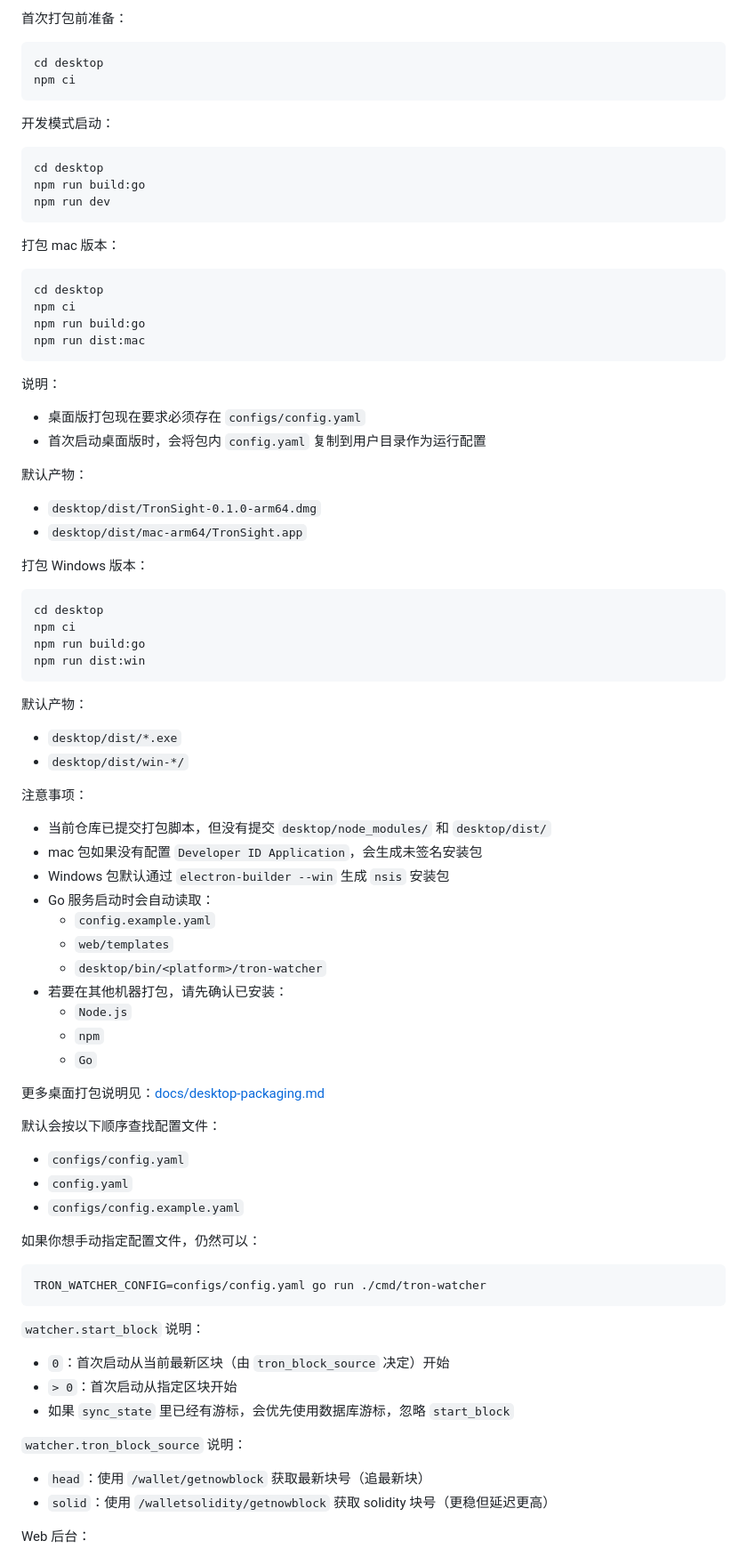
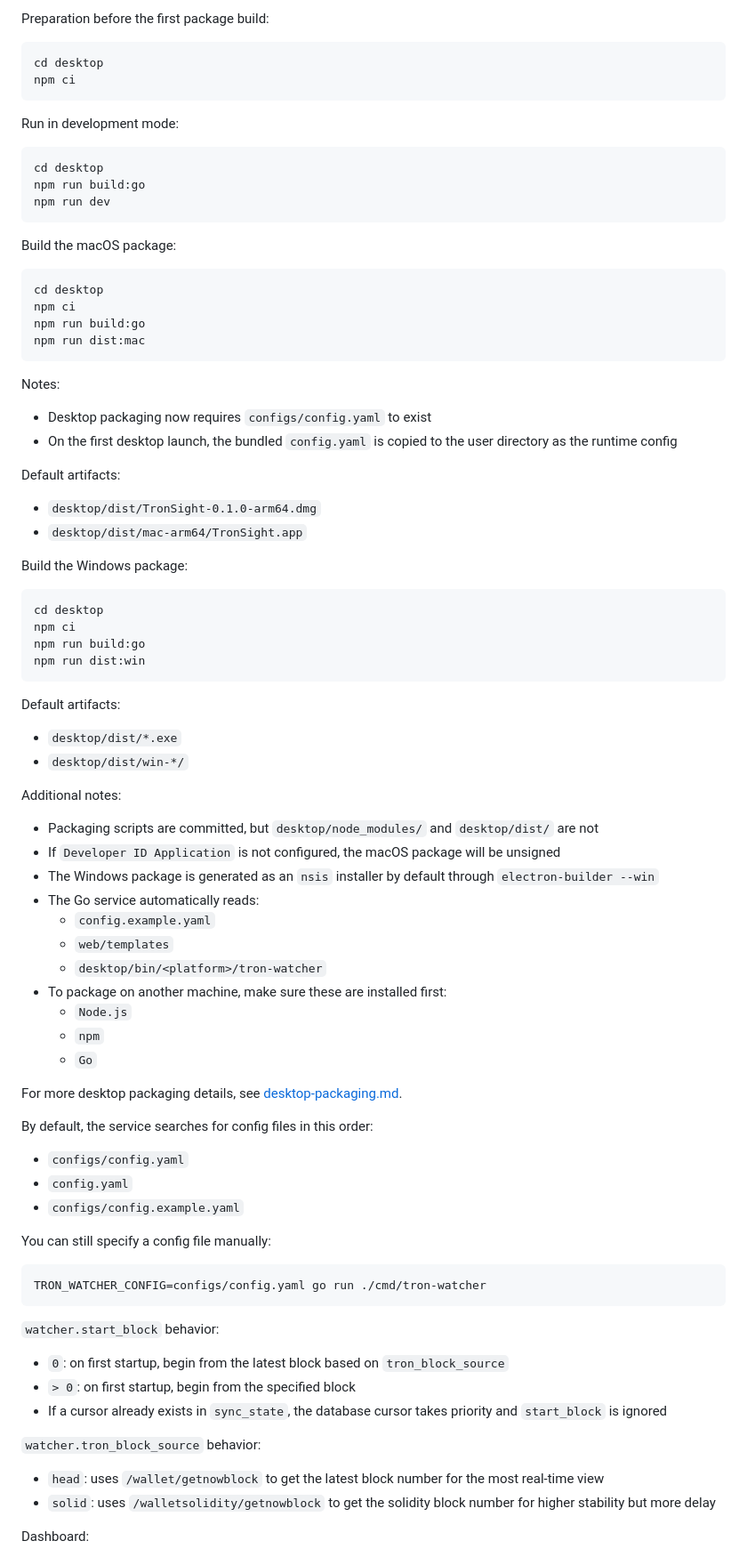
Before and after one commit to LiQingMuBai/dk-sighter, a Markdown page: README.md, the part around one of its changes. Shown at 89% size. GitHub-like rendering.

````diff
--- a/README.md
+++ b/README.md
@@ -76,12 +76,12 @@ go run ./cmd/tron-watcher
 
-首次打包前准备：
+Preparation before the first package build:
 
 ```bash
 cd desktop
 npm ci
 ```
 
-开发模式启动：
+Run in development mode:
 
 ```bash
 cd desktop
@@ -89,7 +89,7 @@ npm run build:go
 npm run dev
 ```
 
-打包 mac 版本：
+Build the macOS package:
 
 ```bash
 cd desktop
@@ -98,17 +98,17 @@ npm run build:go
 npm run dist:mac
 ```
 
-说明：
+Notes:
 
-- 桌面版打包现在要求必须存在 `configs/config.yaml`
-- 首次启动桌面版时，会将包内 `config.yaml` 复制到用户目录作为运行配置
+- Desktop packaging now requires `configs/config.yaml` to exist
+- On the first desktop launch, the bundled `config.yaml` is copied to the user directory as the runtime config
 
-默认产物：
+Default artifacts:
 
 - `desktop/dist/TronSight-0.1.0-arm64.dmg`
 - `desktop/dist/mac-arm64/TronSight.app`
 
-打包 Windows 版本：
+Build the Windows package:
 
 ```bash
 cd desktop
@@ -117,49 +117,49 @@ npm run build:go
 npm run dist:win
 ```
 
-默认产物：
+Default artifacts:
 
 - `desktop/dist/*.exe`
 - `desktop/dist/win-*/`
 
-注意事项：
+Additional notes:
 
-- 当前仓库已提交打包脚本，但没有提交 `desktop/node_modules/` 和 `desktop/dist/`
-- mac 包如果没有配置 `Developer ID Application`，会生成未签名安装包
-- Windows 包默认通过 `electron-builder --win` 生成 `nsis` 安装包
-- Go 服务启动时会自动读取：
+- Packaging scripts are committed, but `desktop/node_modules/` and `desktop/dist/` are not
+- If `Developer ID Application` is not configured, the macOS package will be unsigned
+- The Windows package is generated as an `nsis` installer by default through `electron-builder --win`
+- The Go service automatically reads:
   - `config.example.yaml`
   - `web/templates`
   - `desktop/bin/<platform>/tron-watcher`
-- 若要在其他机器打包，请先确认已安装：
+- To package on another machine, make sure these are installed first:
   - `Node.js`
   - `npm`
   - `Go`
 
-更多桌面打包说明见：[docs/desktop-packaging.md](file:///Users/masion/Documents/trae_projects/TronSight/tron_watcher/docs/desktop-packaging.md)
+For more desktop packaging details, see [desktop-packaging.md](file:///Users/masion/Documents/trae_projects/TronSight/tron_watcher/docs/desktop-packaging.md).
 
-默认会按以下顺序查找配置文件：
+By default, the service searches for config files in this order:
 
 - `configs/config.yaml`
 - `config.yaml`
 - `configs/config.example.yaml`
 
-如果你想手动指定配置文件，仍然可以：
+You can still specify a config file manually:
 
 ```bash
 TRON_WATCHER_CONFIG=configs/config.yaml go run ./cmd/tron-watcher
 ```
 
-`watcher.start_block` 说明：
+`watcher.start_block` behavior:
 
-- `0`：首次启动从当前最新区块（由 `tron_block_source` 决定）开始
-- `> 0`：首次启动从指定区块开始
-- 如果 `sync_state` 里已经有游标，会优先使用数据库游标，忽略 `start_block`
+- `0`: on first startup, begin from the latest block based on `tron_block_source`
+- `> 0`: on first startup, begin from the specified block
+- If a cursor already exists in `sync_state`, the database cursor takes priority and `start_block` is ignored
 
-`watcher.tron_block_source` 说明：
+`watcher.tron_block_source` behavior:
 
-- `head`：使用 `/wallet/getnowblock` 获取最新块号（追最新块）
-- `solid`：使用 `/walletsolidity/getnowblock` 获取 solidity 块号（更稳但延迟更高）
+- `head`: uses `/wallet/getnowblock` to get the latest block number for the most real-time view
+- `solid`: uses `/walletsolidity/getnowblock` to get the solidity block number for higher stability but more delay
 
-Web 后台：
+Dashboard:
 
````
Also changed, not shown: other parts of README.md (+112 -112 lines).
